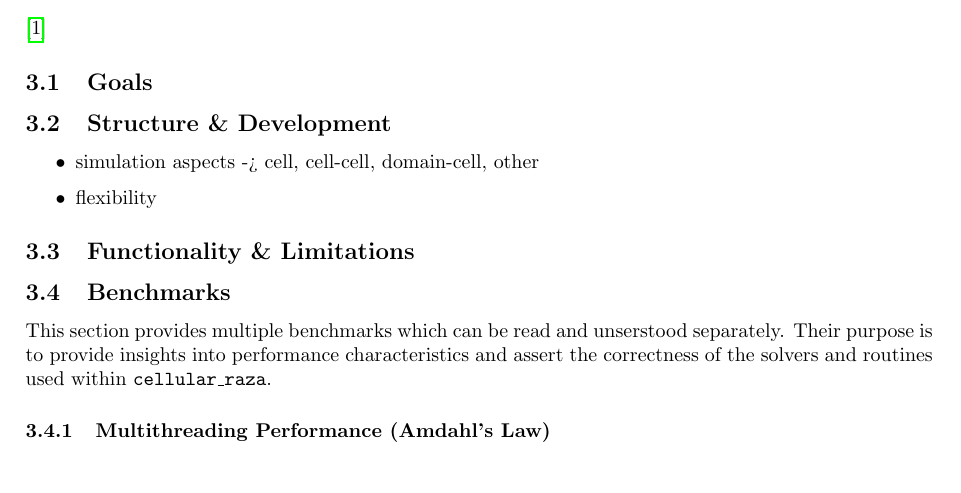
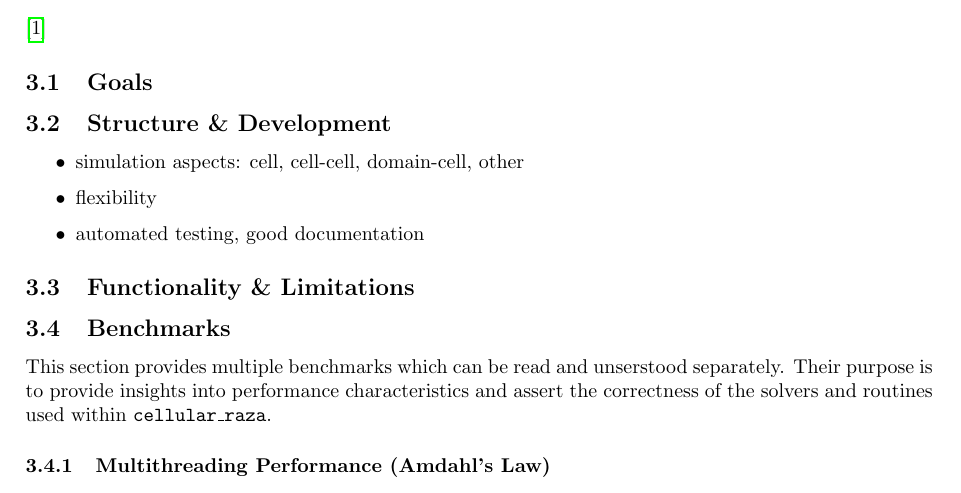
Before and after one commit to jonaspleyer/phd-thesis, a LaTeX paper (written/main.tex): part of page 8 of 17, cut so that both start at the same text. Compiled offline with pdfLaTeX; a LaTeX package or settings file that is missing is left out.

Commit message:
add more ideas

```diff
--- a/written/main.tex
+++ b/written/main.tex
@@ -96,8 +96,9 @@
 %---------------------------------------------------------------------------------------------------
 \subsection{Structure \& Development}
 \begin{itemize}
-    \item simulation aspects -> cell, cell-cell, domain-cell, other
+    \item simulation aspects: cell, cell-cell, domain-cell, other
     \item flexibility
+    \item automated testing, good documentation
 \end{itemize}
 
 %---------------------------------------------------------------------------------------------------
```
